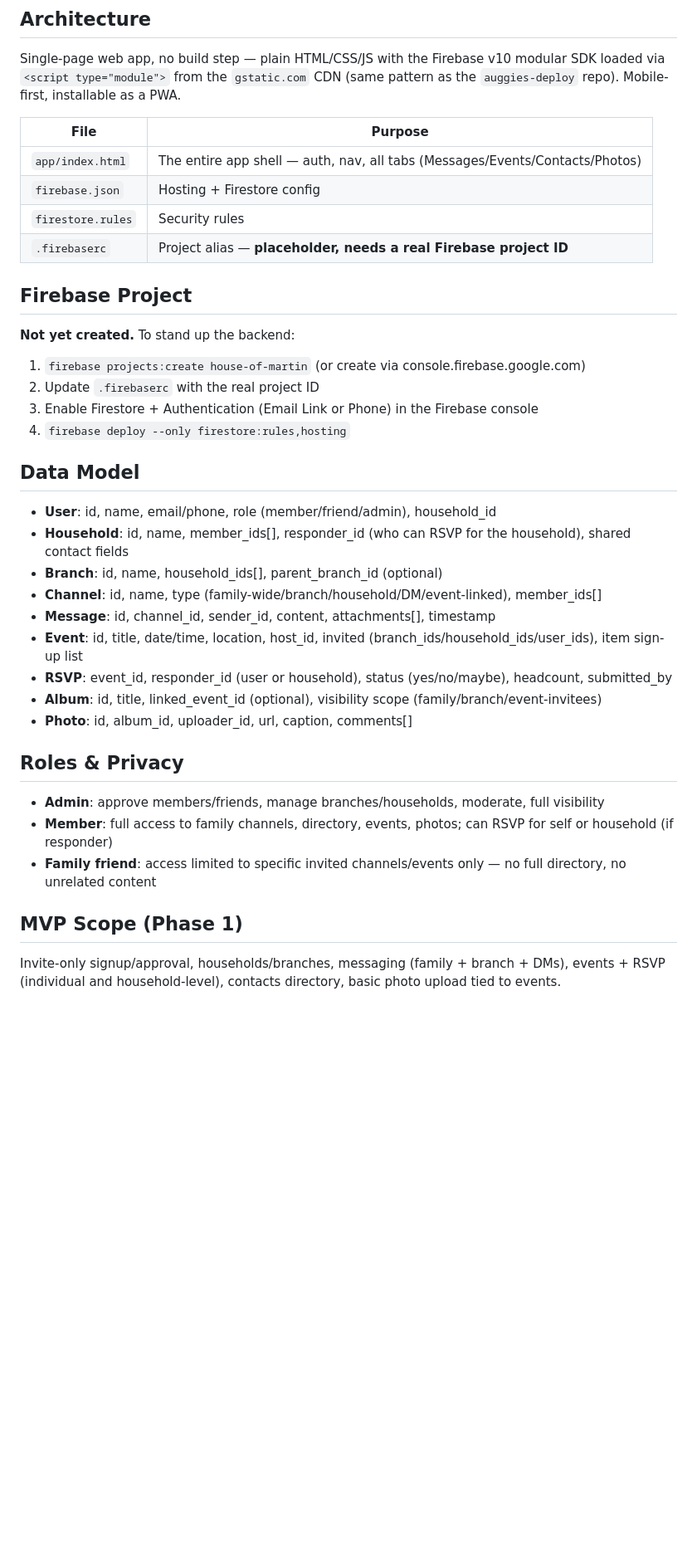
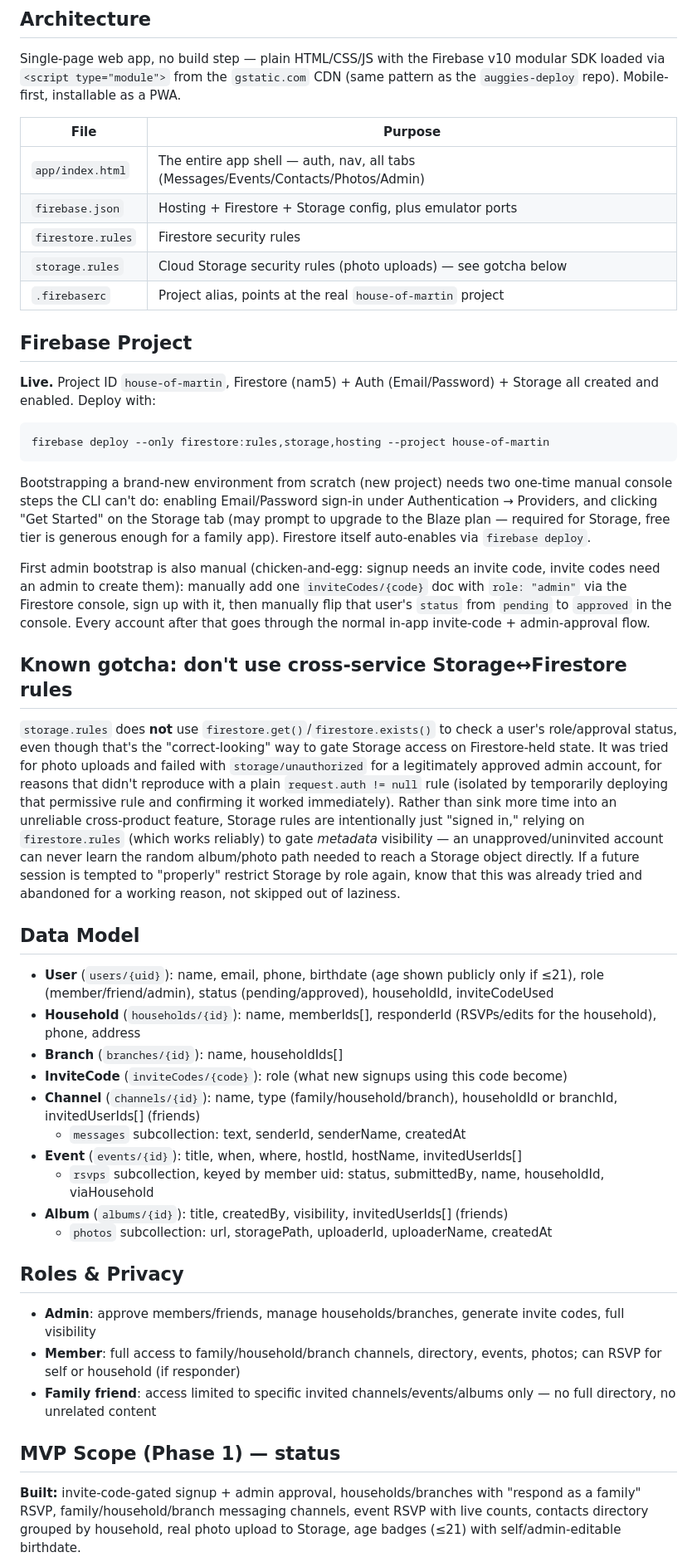
Before and after one commit to oldfortytwo-dev/House-of-Martin, a Markdown page: CLAUDE.md, the part around one of its changes. Shown at 83% size. Drawn GitHub-style; blank space fills up the shorter version.

Commit message:
Refresh CLAUDE.md: live project status, current data model, gotcha notes
Was still describing a not-yet-created Firebase project and a Phase-1
data model from before households/branches/photos/age badges existed.
Also documents the Storage↔Firestore cross-service rules gotcha so a
future session doesn't re-attempt and re-abandon the same approach.

Co-Authored-By: Claude Sonnet 5 <noreply@anthropic.com>

````diff
--- a/CLAUDE.md
+++ b/CLAUDE.md
@@ -21,40 +21,71 @@ the `auggies-deploy` repo). Mobile-first, installable as a PWA.
 
 | File | Purpose |
 |---|---|
-| `app/index.html` | The entire app shell — auth, nav, all tabs (Messages/Events/Contacts/Photos) |
-| `firebase.json` | Hosting + Firestore config |
-| `firestore.rules` | Security rules |
-| `.firebaserc` | Project alias — **placeholder, needs a real Firebase project ID** |
+| `app/index.html` | The entire app shell — auth, nav, all tabs (Messages/Events/Contacts/Photos/Admin) |
+| `firebase.json` | Hosting + Firestore + Storage config, plus emulator ports |
+| `firestore.rules` | Firestore security rules |
+| `storage.rules` | Cloud Storage security rules (photo uploads) — see gotcha below |
+| `.firebaserc` | Project alias, points at the real `house-of-martin` project |
 
 ## Firebase Project
 
-**Not yet created.** To stand up the backend:
-1. `firebase projects:create house-of-martin` (or create via console.firebase.google.com)
-2. Update `.firebaserc` with the real project ID
-3. Enable Firestore + Authentication (Email Link or Phone) in the Firebase console
-4. `firebase deploy --only firestore:rules,hosting`
+**Live.** Project ID `house-of-martin`, Firestore (nam5) + Auth (Email/Password) +
+Storage all created and enabled. Deploy with:
+```bash
+firebase deploy --only firestore:rules,storage,hosting --project house-of-martin
+```
+Bootstrapping a brand-new environment from scratch (new project) needs two one-time
+manual console steps the CLI can't do: enabling Email/Password sign-in under
+Authentication → Providers, and clicking "Get Started" on the Storage tab (may
+prompt to upgrade to the Blaze plan — required for Storage, free tier is generous
+enough for a family app). Firestore itself auto-enables via `firebase deploy`.
+
+First admin bootstrap is also manual (chicken-and-egg: signup needs an invite code,
+invite codes need an admin to create them): manually add one `inviteCodes/{code}`
+doc with `role: "admin"` via the Firestore console, sign up with it, then manually
+flip that user's `status` from `pending` to `approved` in the console. Every
+account after that goes through the normal in-app invite-code + admin-approval flow.
+
+## Known gotcha: don't use cross-service Storage↔Firestore rules
+
+`storage.rules` does **not** use `firestore.get()`/`firestore.exists()` to check a
+user's role/approval status, even though that's the "correct-looking" way to gate
+Storage access on Firestore-held state. It was tried for photo uploads and failed
+with `storage/unauthorized` for a legitimately approved admin account, for reasons
+that didn't reproduce with a plain `request.auth != null` rule (isolated by
+temporarily deploying that permissive rule and confirming it worked immediately).
+Rather than sink more time into an unreliable cross-product feature, Storage rules
+are intentionally just "signed in," relying on `firestore.rules` (which works
+reliably) to gate *metadata* visibility — an unapproved/uninvited account can never
+learn the random album/photo path needed to reach a Storage object directly. If a
+future session is tempted to "properly" restrict Storage by role again, know that
+this was already tried and abandoned for a working reason, not skipped out of
+laziness.
 
 ## Data Model
 
-- **User**: id, name, email/phone, role (member/friend/admin), household_id
-- **Household**: id, name, member_ids[], responder_id (who can RSVP for the household), shared contact fields
-- **Branch**: id, name, household_ids[], parent_branch_id (optional)
-- **Channel**: id, name, type (family-wide/branch/household/DM/event-linked), member_ids[]
-- **Message**: id, channel_id, sender_id, content, attachments[], timestamp
-- **Event**: id, title, date/time, location, host_id, invited (branch_ids/household_ids/user_ids), item sign-up list
-- **RSVP**: event_id, responder_id (user or household), status (yes/no/maybe), headcount, submitted_by
-- **Album**: id, title, linked_event_id (optional), visibility scope (family/branch/event-invitees)
-- **Photo**: id, album_id, uploader_id, url, caption, comments[]
+- **User** (`users/{uid}`): name, email, phone, birthdate (age shown publicly only if ≤21),
+  role (member/friend/admin), status (pending/approved), householdId, inviteCodeUsed
+- **Household** (`households/{id}`): name, memberIds[], responderId (RSVPs/edits for the household), phone, address
+- **Branch** (`branches/{id}`): name, householdIds[]
+- **InviteCode** (`inviteCodes/{code}`): role (what new signups using this code become)
+- **Channel** (`channels/{id}`): name, type (family/household/branch), householdId or branchId, invitedUserIds[] (friends)
+  - `messages` subcollection: text, senderId, senderName, createdAt
+- **Event** (`events/{id}`): title, when, where, hostId, hostName, invitedUserIds[]
+  - `rsvps` subcollection, keyed by member uid: status, submittedBy, name, householdId, viaHousehold
+- **Album** (`albums/{id}`): title, createdBy, visibility, invitedUserIds[] (friends)
+  - `photos` subcollection: url, storagePath, uploaderId, uploaderName, createdAt
 
 ## Roles & Privacy
 
-- **Admin**: approve members/friends, manage branches/households, moderate, full visibility
-- **Member**: full access to family channels, directory, events, photos; can RSVP for self or household (if responder)
-- **Family friend**: access limited to specific invited channels/events only — no full directory, no unrelated content
+- **Admin**: approve members/friends, manage households/branches, generate invite codes, full visibility
+- **Member**: full access to family/household/branch channels, directory, events, photos; can RSVP for self or household (if responder)
+- **Family friend**: access limited to specific invited channels/events/albums only — no full directory, no unrelated content
 
-## MVP Scope (Phase 1)
+## MVP Scope (Phase 1) — status
 
-Invite-only signup/approval, households/branches, messaging (family + branch + DMs),
-events + RSVP (individual and household-level), contacts directory, basic photo
-upload tied to events.
+**Built:** invite-code-gated signup + admin approval, households/branches with
+"respond as a family" RSVP, family/household/branch messaging channels, event
+RSVP with live counts, contacts directory grouped by household, real photo
+upload to Storage, age badges (≤21) with self/admin-editable birthdate.
 
````
Also changed, not shown: other parts of CLAUDE.md (+3 -2 lines).
